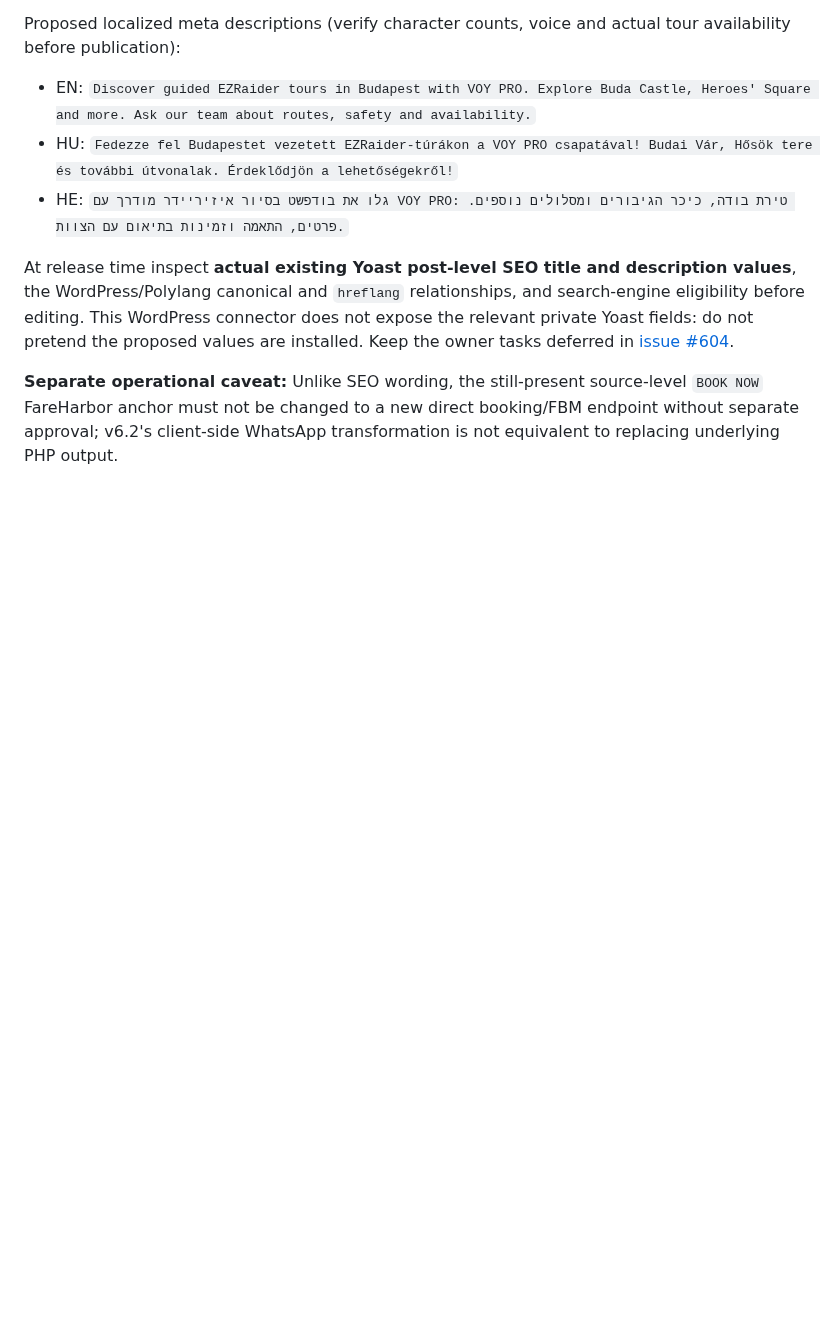
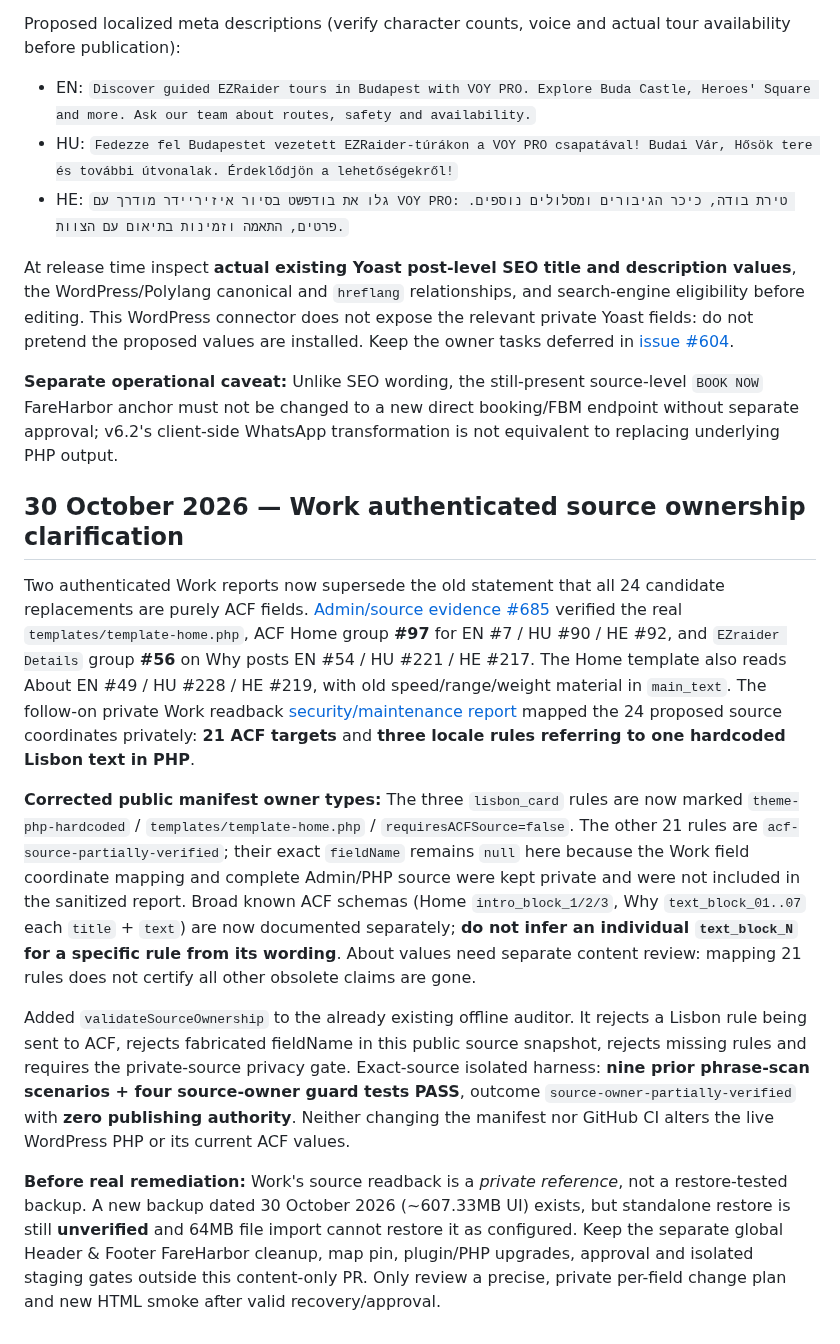
Before and after one commit to eli1979-ai/Voy-pro-website, a Markdown page: docs/EZRAIDEREU_LEGACY_HOMEPAGE_ACF_COPY_2026-10-28.md, the part around the change. Drawn GitHub-style; blank space fills up the shorter version.

Commit message:
docs(legacy): align ACF copy release scope with Work-verified PHP source and private field mapping

```diff
--- a/docs/EZRAIDEREU_LEGACY_HOMEPAGE_ACF_COPY_2026-10-28.md
+++ b/docs/EZRAIDEREU_LEGACY_HOMEPAGE_ACF_COPY_2026-10-28.md
@@ -147,3 +147,13 @@ Proposed localized meta descriptions (verify character counts, voice and actual
 At release time inspect **actual existing Yoast post-level SEO title and description values**, the WordPress/Polylang canonical and `hreflang` relationships, and search-engine eligibility before editing. This WordPress connector does not expose the relevant private Yoast fields: do not pretend the proposed values are installed. Keep the owner tasks deferred in [issue #604](https://github.com/eli1979-ai/Voy-pro-website/issues/604).
 
 **Separate operational caveat:** Unlike SEO wording, the still-present source-level `BOOK NOW` FareHarbor anchor must not be changed to a new direct booking/FBM endpoint without separate approval; v6.2's client-side WhatsApp transformation is not equivalent to replacing underlying PHP output.
+
+## 30 October 2026 — Work authenticated source ownership clarification
+
+Two authenticated Work reports now supersede the old statement that all 24 candidate replacements are purely ACF fields. [Admin/source evidence #685](https://github.com/eli1979-ai/Voy-pro-website/issues/685#issuecomment-6518143822) verified the real `templates/template-home.php`, ACF Home group **#97** for EN #7 / HU #90 / HE #92, and `EZraider Details` group **#56** on Why posts EN #54 / HU #221 / HE #217. The Home template also reads About EN #49 / HU #228 / HE #219, with old speed/range/weight material in `main_text`. The follow-on private Work readback [security/maintenance report](https://github.com/eli1979-ai/Voy-pro-website/issues/615#issuecomment-6518453723) mapped the 24 proposed source coordinates privately: **21 ACF targets** and **three locale rules referring to one hardcoded Lisbon text in PHP**.
+
+**Corrected public manifest owner types:** The three `lisbon_card` rules are now marked `theme-php-hardcoded` / `templates/template-home.php` / `requiresACFSource=false`. The other 21 rules are `acf-source-partially-verified`; their exact `fieldName` remains `null` here because the Work field coordinate mapping and complete Admin/PHP source were kept private and were not included in the sanitized report. Broad known ACF schemas (Home `intro_block_1/2/3`, Why `text_block_01..07` each `title` + `text`) are now documented separately; **do not infer an individual `text_block_N` for a specific rule from its wording**. About values need separate content review: mapping 21 rules does not certify all other obsolete claims are gone.
+
+Added `validateSourceOwnership` to the already existing offline auditor. It rejects a Lisbon rule being sent to ACF, rejects fabricated fieldName in this public source snapshot, rejects missing rules and requires the private-source privacy gate. Exact-source isolated harness: **nine prior phrase-scan scenarios + four source-owner guard tests PASS**, outcome `source-owner-partially-verified` with **zero publishing authority**. Neither changing the manifest nor GitHub CI alters the live WordPress PHP or its current ACF values.
+
+**Before real remediation:** Work's source readback is a *private reference*, not a restore-tested backup. A new backup dated 30 October 2026 (~607.33MB UI) exists, but standalone restore is still **unverified** and 64MB file import cannot restore it as configured. Keep the separate global Header & Footer FareHarbor cleanup, map pin, plugin/PHP upgrades, approval and isolated staging gates outside this content-only PR. Only review a precise, private per-field change plan and new HTML smoke after valid recovery/approval.
```
